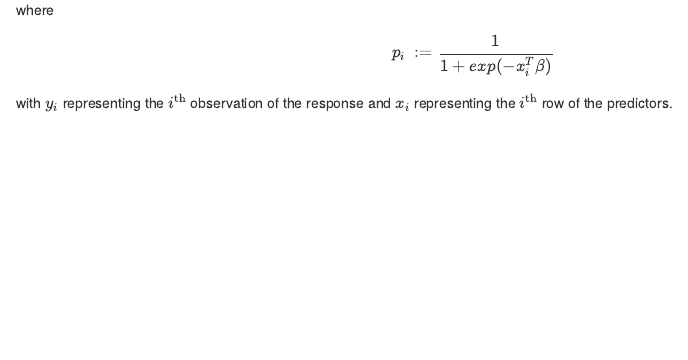
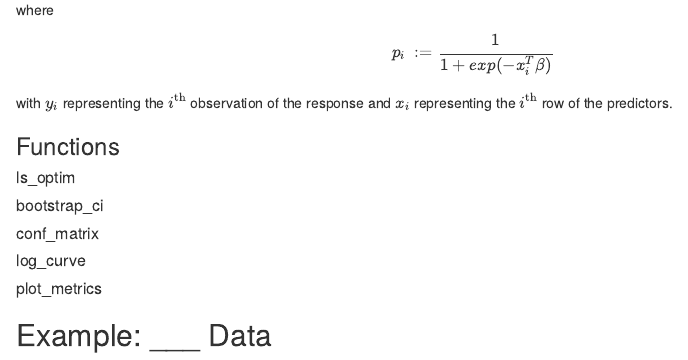
Before and after one commit to AU-R-Data-Science/Final_Project_Group4, an R Markdown document (FinalProjectGroup4/R/ls_num_optim.Rmd): the page in a window 1100 px wide, from 300 px down before the commit and from 310 px down after it, so that both start at the same text. Rendered offline with R 4.5, knitr and Pandoc, with nearby package versions.

Commit message:
Update ls_num_optim.Rmd

```diff
--- a/FinalProjectGroup4/R/ls_num_optim.Rmd
+++ b/FinalProjectGroup4/R/ls_num_optim.Rmd
@@ -20,3 +20,17 @@ $$
 p_{i}\::=\frac{1}{1+exp(-x_{i}^{T}\beta)}
 $$
 with $y_{i}$ representing the $i^{\text{th}}$ observation of the response and $x_{i}$ representing the $i^{\text{th}}$ row of the predictors.
+
+### Functions
+
+##### ls_optim
+
+##### bootstrap_ci
+
+##### conf_matrix
+
+##### log_curve
+
+##### plot_metrics
+
+## Example: ___ Data
```
Also changed, not shown: FinalProjectGroup4/R/ls_num_optim.Rmd (2 more changed lines).
